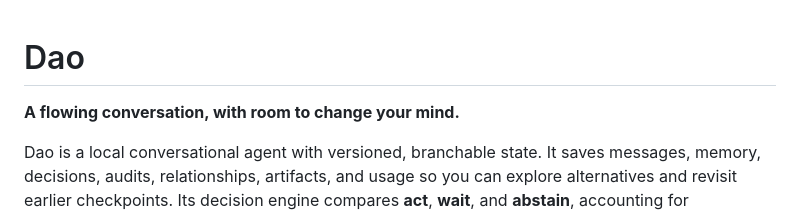
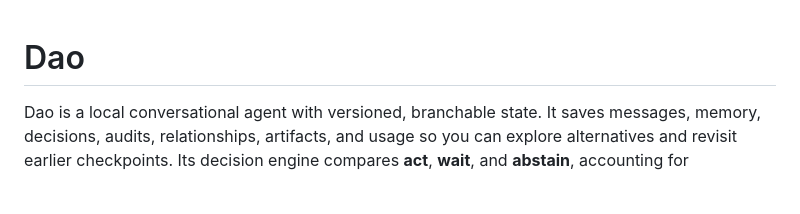
Before and after one commit to Virgo-3/Dao, a Markdown page: README.md, the part around the change. Drawn GitHub-style; blank space fills up the shorter version.

```diff
--- a/README.md
+++ b/README.md
@@ -1,6 +1,4 @@
 # Dao
-
-**A flowing conversation, with room to change your mind.**
 
 Dao is a local conversational agent with versioned, branchable state. It saves messages, memory, decisions, audits, relationships, artifacts, and usage so you can explore alternatives and revisit earlier checkpoints. Its decision engine compares **act**, **wait**, and **abstain**, accounting for uncertainty, reversibility, and the value of additional information.
 
```
